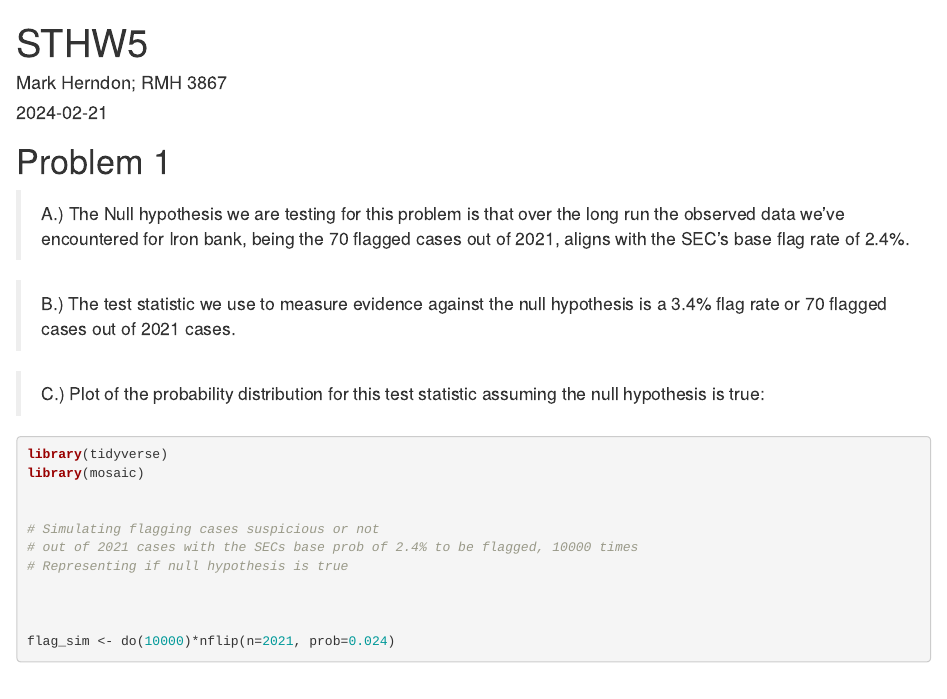
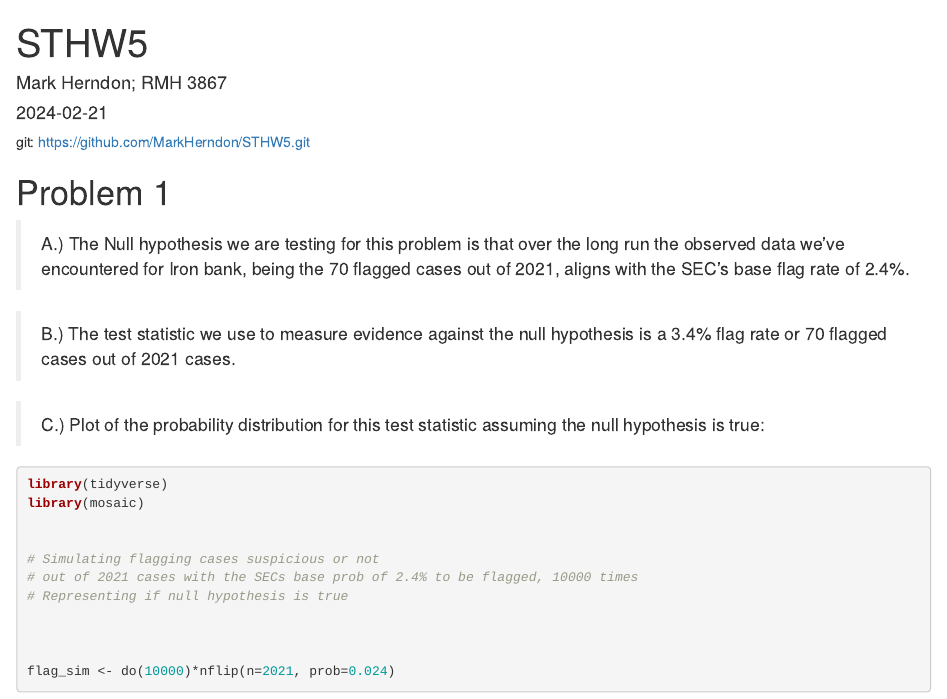
Before and after one commit to MarkHerndon/STHW5, an R Markdown document (STHW5.Rmd): the page in a window 1100 px wide, from its top. Rendered offline with R 4.5, knitr and Pandoc, with nearby package versions; some code elsewhere in the file could not run offline.

Commit message:
Update STHW5.Rmd

```diff
--- a/STHW5.Rmd
+++ b/STHW5.Rmd
@@ -5,6 +5,7 @@ output: html_document
 date: "2024-02-21"
 ---
 
+git: https://github.com/MarkHerndon/STHW5.git
 
 
 # Problem 1
```
